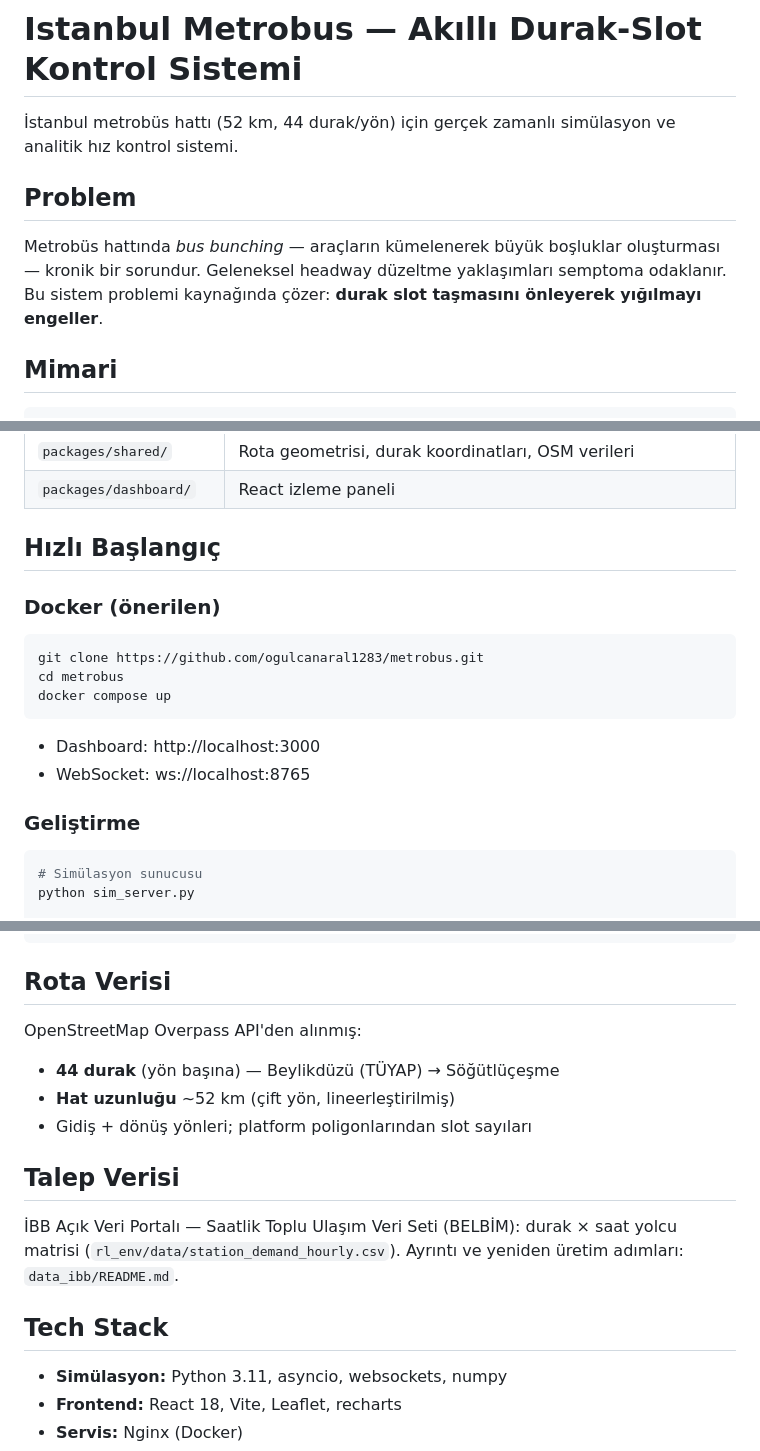
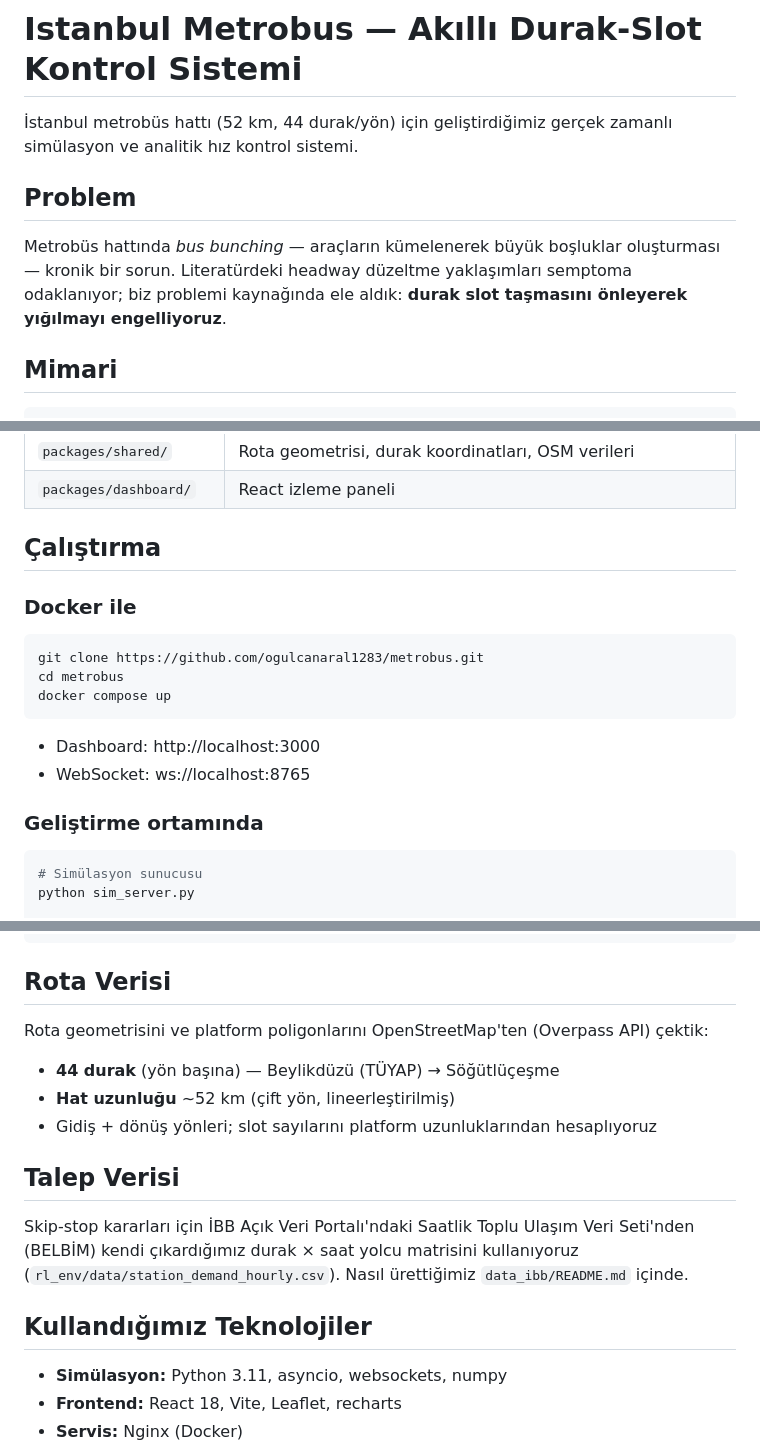
Before and after one commit to ogulcanaral1283/metrobus, a Markdown page: README.md, 3 parts joined by grey strips. Drawn GitHub-style.

Commit message:
docs: README anlatimi birinci agza cevrildi

````diff
--- a/README.md
+++ b/README.md
@@ -1,10 +1,10 @@
 # Istanbul Metrobus — Akıllı Durak-Slot Kontrol Sistemi
 
-İstanbul metrobüs hattı (52 km, 44 durak/yön) için gerçek zamanlı simülasyon ve analitik hız kontrol sistemi.
+İstanbul metrobüs hattı (52 km, 44 durak/yön) için geliştirdiğimiz gerçek zamanlı simülasyon ve analitik hız kontrol sistemi.
 
 ## Problem
 
-Metrobüs hattında *bus bunching* — araçların kümelenerek büyük boşluklar oluşturması — kronik bir sorundur. Geleneksel headway düzeltme yaklaşımları semptoma odaklanır. Bu sistem problemi kaynağında çözer: **durak slot taşmasını önleyerek yığılmayı engeller**.
+Metrobüs hattında *bus bunching* — araçların kümelenerek büyük boşluklar oluşturması — kronik bir sorun. Literatürdeki headway düzeltme yaklaşımları semptoma odaklanıyor; biz problemi kaynağında ele aldık: **durak slot taşmasını önleyerek yığılmayı engelliyoruz**.
 
 ## Mimari
 
@@ -108,9 +108,9 @@ S = durak sayısı (44), N = araç sayısı. N arttıkça ağır hesap sabit kal
 | `packages/shared/` | Rota geometrisi, durak koordinatları, OSM verileri |
 | `packages/dashboard/` | React izleme paneli |
 
-## Hızlı Başlangıç
+## Çalıştırma
 
-### Docker (önerilen)
+### Docker ile
 
 ```bash
 git clone https://github.com/ogulcanaral1283/metrobus.git
@@ -121,7 +121,7 @@ docker compose up
 - Dashboard: http://localhost:3000
 - WebSocket: ws://localhost:8765
 
-### Geliştirme
+### Geliştirme ortamında
 
 ```bash
 # Simülasyon sunucusu
@@ -165,19 +165,20 @@ metrobus/
 
 ## Rota Verisi
 
-OpenStreetMap Overpass API'den alınmış:
+Rota geometrisini ve platform poligonlarını OpenStreetMap'ten (Overpass API) çektik:
 
 - **44 durak** (yön başına) — Beylikdüzü (TÜYAP) → Söğütlüçeşme
 - **Hat uzunluğu** ~52 km (çift yön, lineerleştirilmiş)
-- Gidiş + dönüş yönleri; platform poligonlarından slot sayıları
+- Gidiş + dönüş yönleri; slot sayılarını platform uzunluklarından hesaplıyoruz
 
 ## Talep Verisi
 
-İBB Açık Veri Portalı — Saatlik Toplu Ulaşım Veri Seti (BELBİM):
-durak × saat yolcu matrisi (`rl_env/data/station_demand_hourly.csv`).
-Ayrıntı ve yeniden üretim adımları: `data_ibb/README.md`.
+Skip-stop kararları için İBB Açık Veri Portalı'ndaki Saatlik Toplu Ulaşım
+Veri Seti'nden (BELBİM) kendi çıkardığımız durak × saat yolcu matrisini
+kullanıyoruz (`rl_env/data/station_demand_hourly.csv`). Nasıl ürettiğimiz
+`data_ibb/README.md` içinde.
 
-## Tech Stack
+## Kullandığımız Teknolojiler
 
 - **Simülasyon:** Python 3.11, asyncio, websockets, numpy
 - **Frontend:** React 18, Vite, Leaflet, recharts
````
